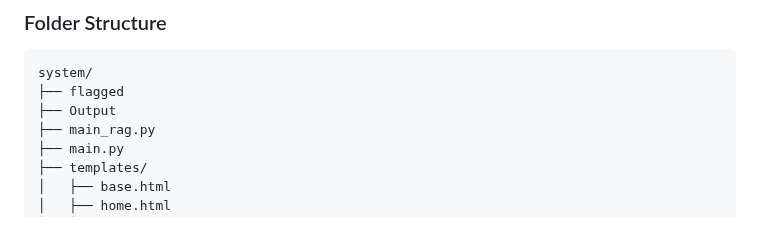
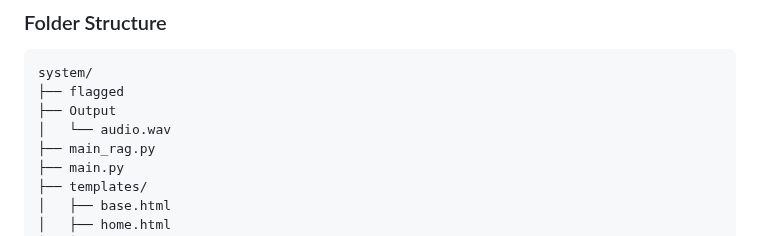
Before and after one commit to SALEX0R/Real-Time-Chat-Interaction, a Markdown page: README.md, the part around the change. Drawn GitHub-style.

```diff
--- a/README.md
+++ b/README.md
@@ -60,6 +60,7 @@ This project implements an intelligent Question Answering (QA) system that inter
 system/
 ├── flagged
 ├── Output
+│   └── audio.wav
 ├── main_rag.py
 ├── main.py
 ├── templates/
```
